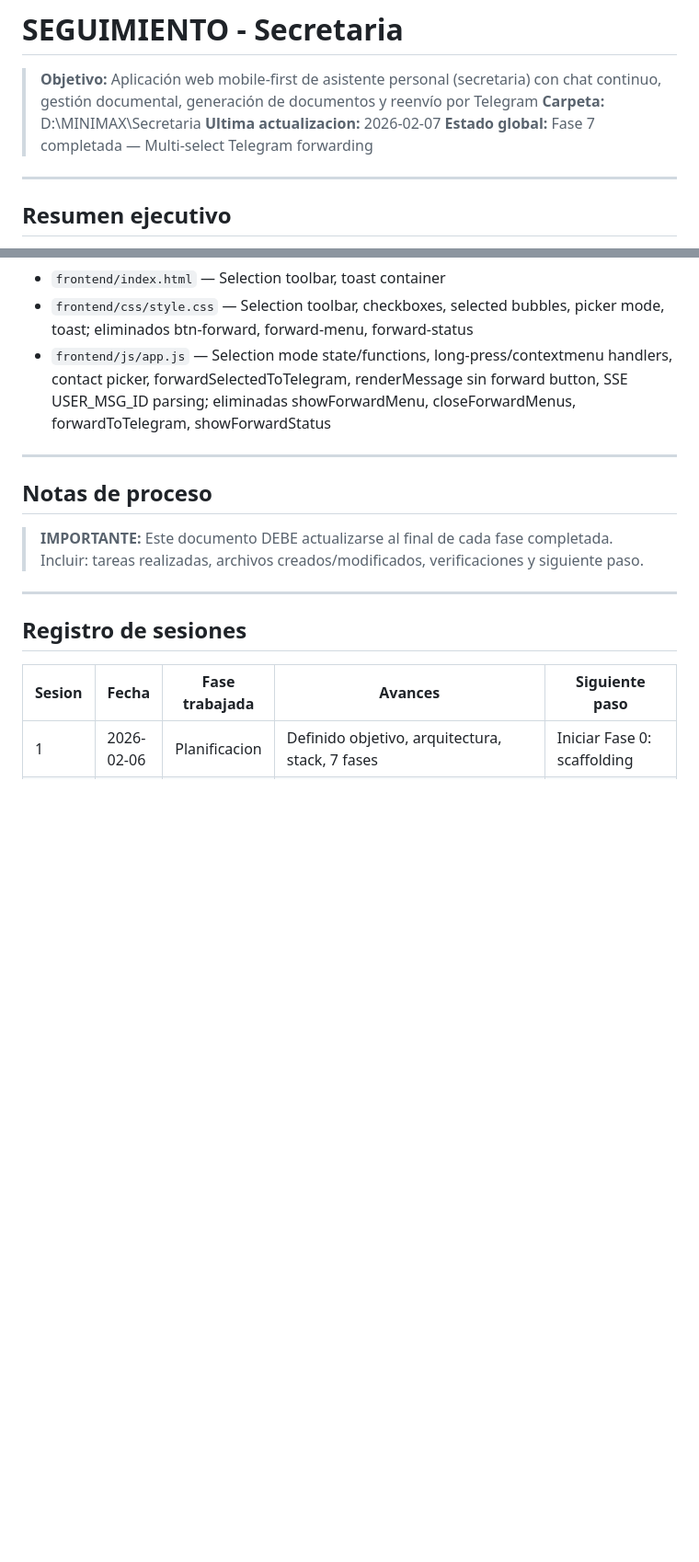
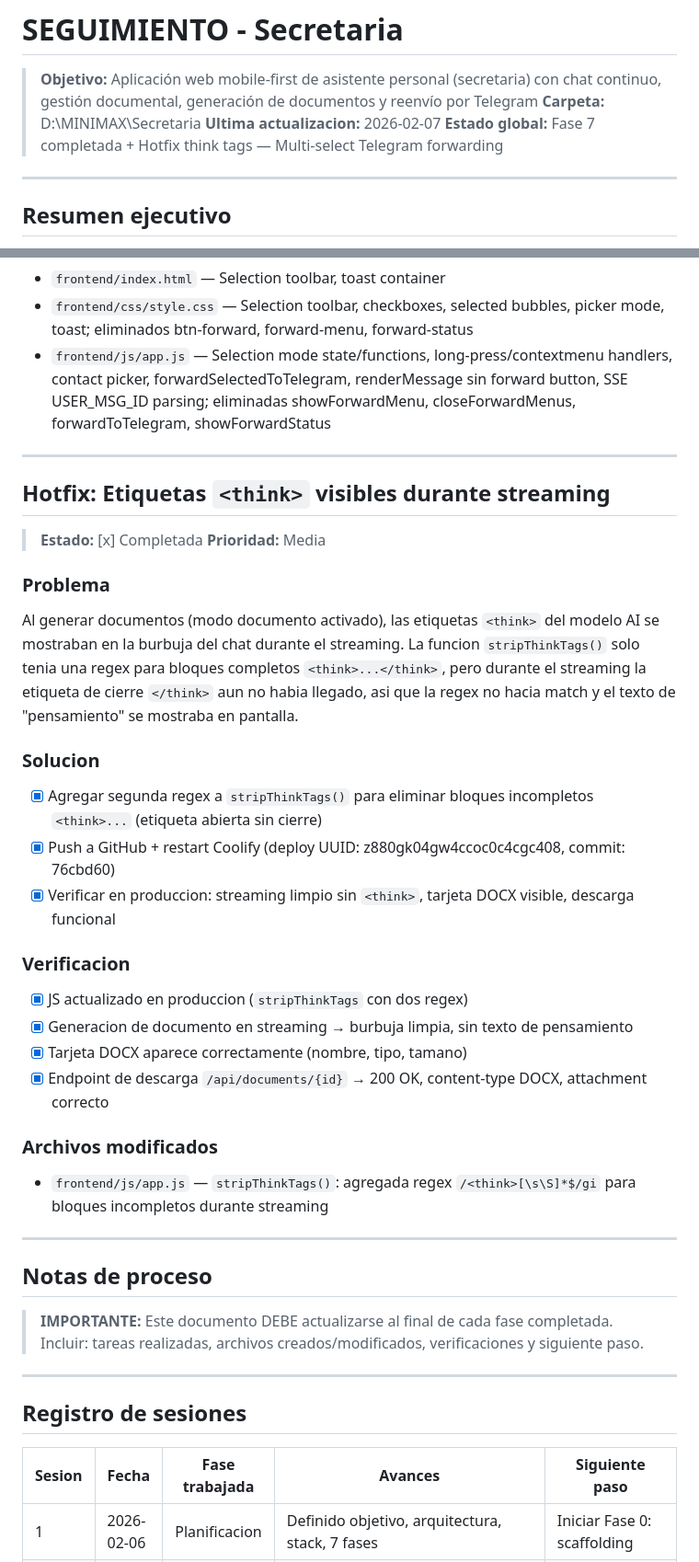
Before and after one commit to xuli70/secretaria, a Markdown page: SEGUIMIENTO.md, 2 parts joined by grey strips. Shown at 92% size. GitHub-like rendering; blank space fills up the shorter version.

Commit message:
Update SEGUIMIENTO.md with think tags hotfix documentation
Added hotfix section documenting the <think> tag streaming bug fix,
updated session log with entry #14, and global status line.

Co-Authored-By: Claude Opus 4.6 <noreply@anthropic.com>

```diff
--- a/SEGUIMIENTO.md
+++ b/SEGUIMIENTO.md
@@ -3,7 +3,7 @@
 > **Objetivo:** Aplicación web mobile-first de asistente personal (secretaria) con chat continuo, gestión documental, generación de documentos y reenvío por Telegram
 > **Carpeta:** D:\MINIMAX\Secretaria
 > **Ultima actualizacion:** 2026-02-07
-> **Estado global:** Fase 7 completada — Multi-select Telegram forwarding
+> **Estado global:** Fase 7 completada + Hotfix think tags — Multi-select Telegram forwarding
 
 ---
 
@@ -420,6 +420,30 @@ El reenvio a Telegram fallaba con "Bad Request: can't parse entities" cuando el
 
 ---
 
+## Hotfix: Etiquetas `<think>` visibles durante streaming
+
+> **Estado:** [x] Completada
+> **Prioridad:** Media
+
+### Problema
+Al generar documentos (modo documento activado), las etiquetas `<think>` del modelo AI se mostraban en la burbuja del chat durante el streaming. La funcion `stripThinkTags()` solo tenia una regex para bloques completos `<think>...</think>`, pero durante el streaming la etiqueta de cierre `</think>` aun no habia llegado, asi que la regex no hacia match y el texto de "pensamiento" se mostraba en pantalla.
+
+### Solucion
+- [x] Agregar segunda regex a `stripThinkTags()` para eliminar bloques incompletos `<think>...` (etiqueta abierta sin cierre)
+- [x] Push a GitHub + restart Coolify (deploy UUID: z880gk04gw4ccoc0c4cgc408, commit: 76cbd60)
+- [x] Verificar en produccion: streaming limpio sin `<think>`, tarjeta DOCX visible, descarga funcional
+
+### Verificacion
+- [x] JS actualizado en produccion (`stripThinkTags` con dos regex)
+- [x] Generacion de documento en streaming → burbuja limpia, sin texto de pensamiento
+- [x] Tarjeta DOCX aparece correctamente (nombre, tipo, tamano)
+- [x] Endpoint de descarga `/api/documents/{id}` → 200 OK, content-type DOCX, attachment correcto
+
+### Archivos modificados
+- `frontend/js/app.js` — `stripThinkTags()`: agregada regex `/<think>[\s\S]*$/gi` para bloques incompletos durante streaming
+
+---
+
 ## Notas de proceso
 
 > **IMPORTANTE:** Este documento DEBE actualizarse al final de cada fase completada. Incluir: tareas realizadas, archivos creados/modificados, verificaciones y siguiente paso.
```
Also changed, not shown: other parts of SEGUIMIENTO.md (+1 -0 lines).
